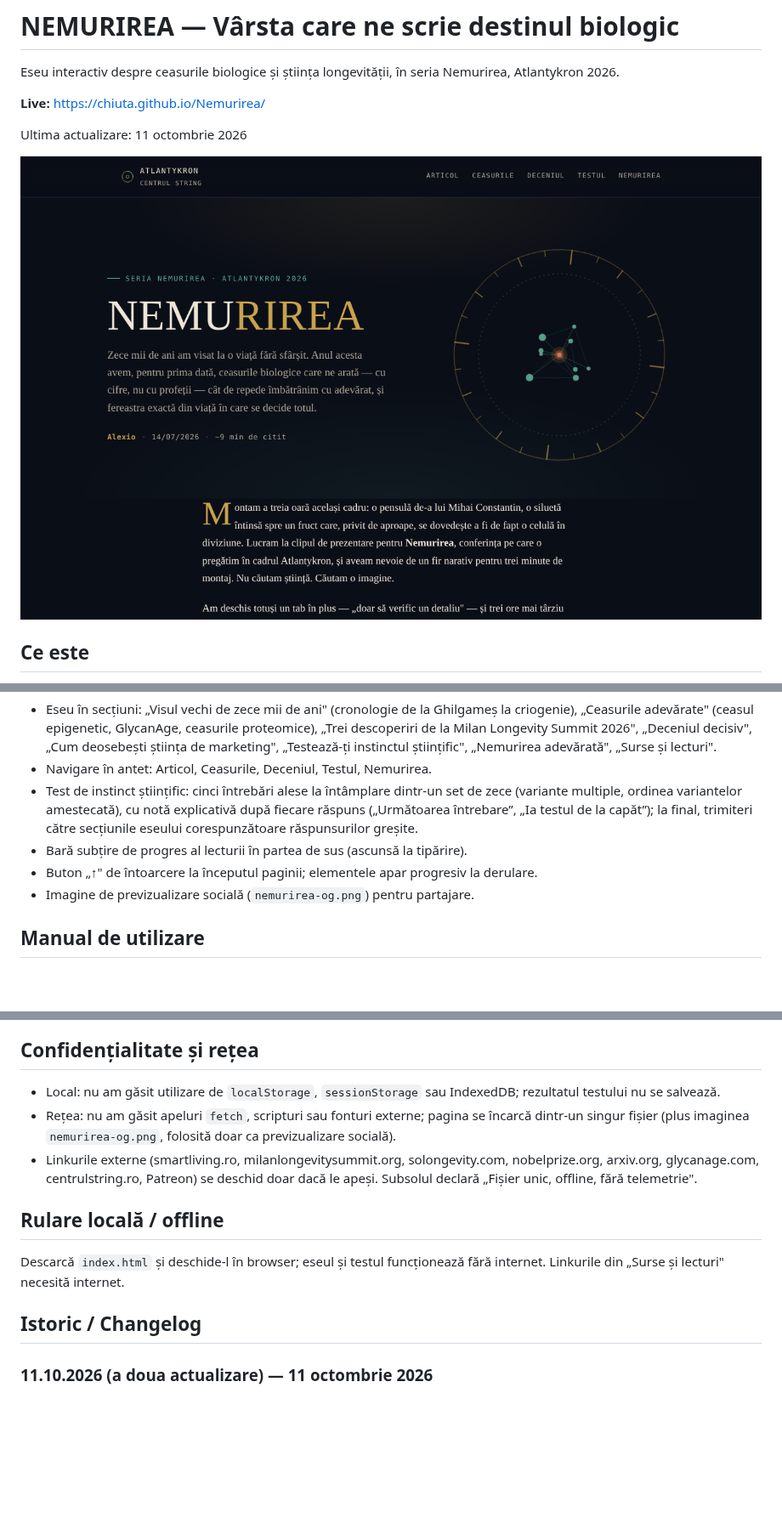
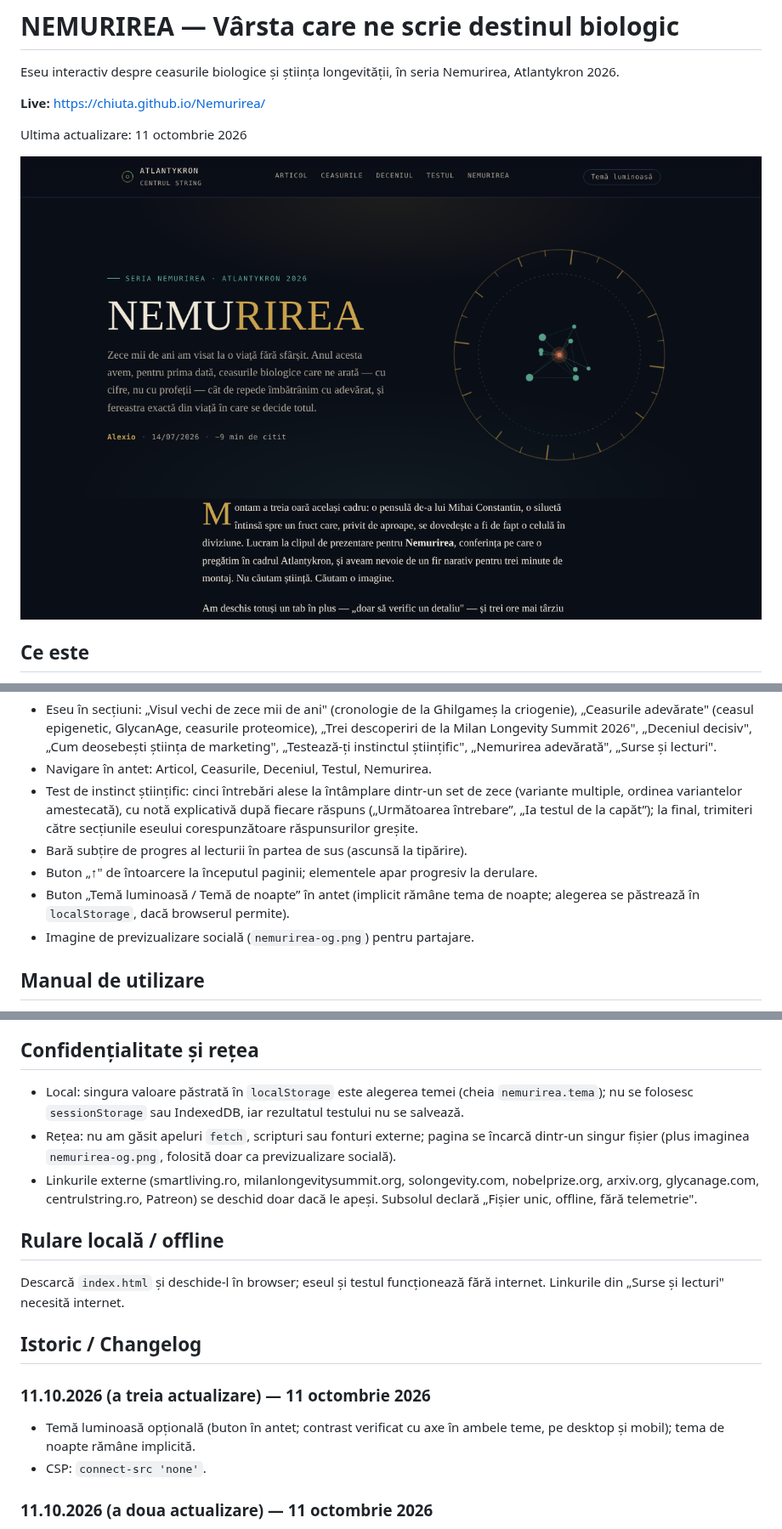
Before and after one commit to chiuta/Nemurirea, a Markdown page: README.md, 3 parts joined by grey strips. Shown at 85% size. Drawn GitHub-style; pictures changed too: screenshot.png; blank space fills up the shorter version.

```diff
--- a/README.md
+++ b/README.md
@@ -19,6 +19,7 @@ NEMURIREA este o pagină-eseu dintr-un singur fișier HTML, semnată Alexio, dat
 - Test de instinct științific: cinci întrebări alese la întâmplare dintr-un set de zece (variante multiple, ordinea variantelor amestecată), cu notă explicativă după fiecare răspuns („Următoarea întrebare”, „Ia testul de la capăt”); la final, trimiteri către secțiunile eseului corespunzătoare răspunsurilor greșite.
 - Bară subțire de progres al lecturii în partea de sus (ascunsă la tipărire).
 - Buton „↑" de întoarcere la începutul paginii; elementele apar progresiv la derulare.
+- Buton „Temă luminoasă / Temă de noapte” în antet (implicit rămâne tema de noapte; alegerea se păstrează în `localStorage`, dacă browserul permite).
 - Imagine de previzualizare socială (`nemurirea-og.png`) pentru partajare.
 
 ## Manual de utilizare
@@ -31,7 +32,7 @@ NEMURIREA este o pagină-eseu dintr-un singur fișier HTML, semnată Alexio, dat
 
 ## Confidențialitate și rețea
 
-- Local: nu am găsit utilizare de `localStorage`, `sessionStorage` sau IndexedDB; rezultatul testului nu se salvează.
+- Local: singura valoare păstrată în `localStorage` este alegerea temei (cheia `nemurirea.tema`); nu se folosesc `sessionStorage` sau IndexedDB, iar rezultatul testului nu se salvează.
 - Rețea: nu am găsit apeluri `fetch`, scripturi sau fonturi externe; pagina se încarcă dintr-un singur fișier (plus imaginea `nemurirea-og.png`, folosită doar ca previzualizare socială).
 - Linkurile externe (smartliving.ro, milanlongevitysummit.org, solongevity.com, nobelprize.org, arxiv.org, glycanage.com, centrulstring.ro, Patreon) se deschid doar dacă le apeși. Subsolul declară „Fișier unic, offline, fără telemetrie".
 
@@ -40,6 +41,10 @@ NEMURIREA este o pagină-eseu dintr-un singur fișier HTML, semnată Alexio, dat
 Descarcă `index.html` și deschide-l în browser; eseul și testul funcționează fără internet. Linkurile din „Surse și lecturi" necesită internet.
 
 ## Istoric / Changelog
+
+### 11.10.2026 (a treia actualizare) — 11 octombrie 2026
+- Temă luminoasă opțională (buton în antet; contrast verificat cu axe în ambele teme, pe desktop și mobil); tema de noapte rămâne implicită.
+- CSP: `connect-src 'none'`.
 
 ### 11.10.2026 (a doua actualizare) — 11 octombrie 2026
 - Test: set extins de la 5 la 10 întrebări (toate pe baza textului eseului); fiecare rundă ia 5 la întâmplare, deci reluarea nu mai repetă mereu aceleași întrebări; rezultatul indică secțiunile de recitit.
```
Also changed, not shown: 1 other file.
